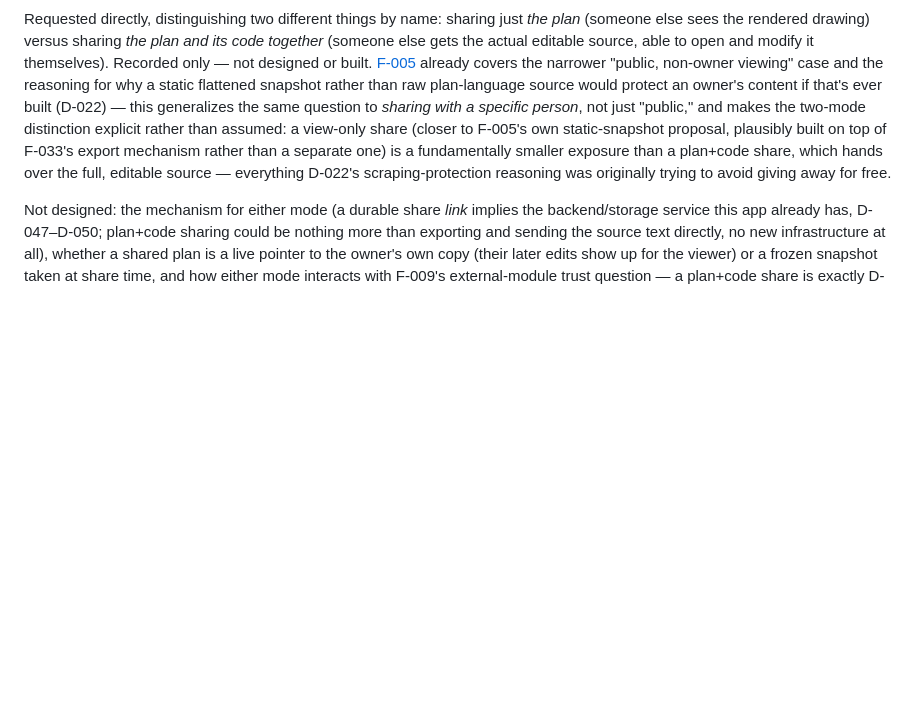
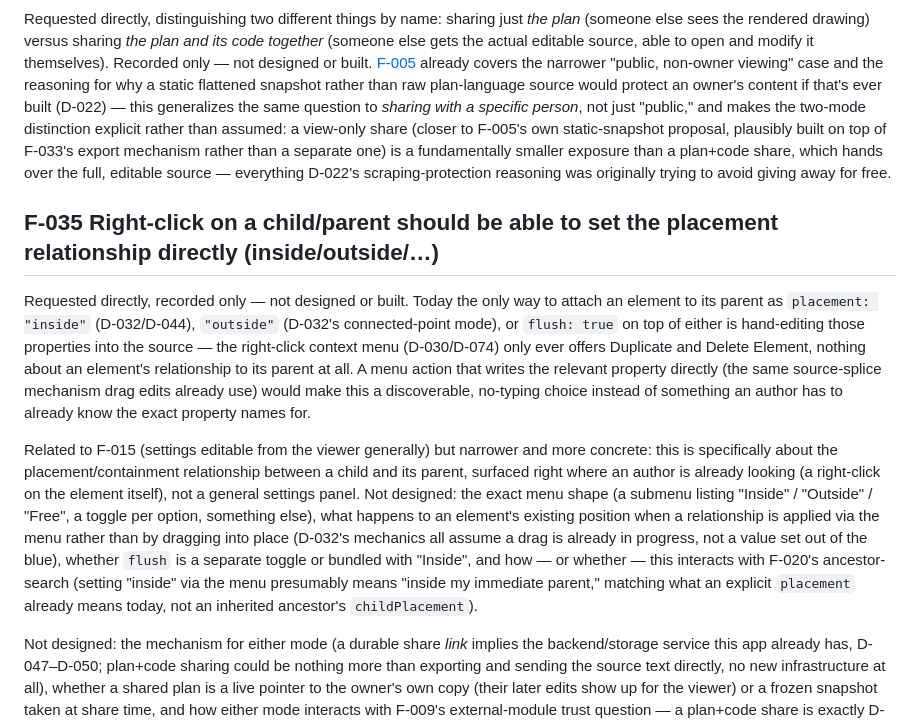
Before and after one commit to tminder/2DPlaner, a Markdown page: planning/open-questions.md, the part around the change. GitHub-like rendering; blank space fills up the shorter version.

Commit message:
Record F-035: right-click should set placement relationship directly
Requested directly, logged only - not designed or built. The context menu
(Duplicate/Delete) has no action touching an element's placement/
containment relationship to its parent; today that's hand-edit-only.

Co-Authored-By: Claude Sonnet 5 <noreply@anthropic.com>

```diff
--- a/planning/open-questions.md
+++ b/planning/open-questions.md
@@ -235,4 +235,10 @@ Requested directly, recorded only — not designed or built. Today the only way
 
 Requested directly, distinguishing two different things by name: sharing just *the plan* (someone else sees the rendered drawing) versus sharing *the plan and its code together* (someone else gets the actual editable source, able to open and modify it themselves). Recorded only — not designed or built. [F-005](#f-005-public-plan-viewing) already covers the narrower "public, non-owner viewing" case and the reasoning for why a static flattened snapshot rather than raw plan-language source would protect an owner's content if that's ever built (D-022) — this generalizes the same question to *sharing with a specific person*, not just "public," and makes the two-mode distinction explicit rather than assumed: a view-only share (closer to F-005's own static-snapshot proposal, plausibly built on top of F-033's export mechanism rather than a separate one) is a fundamentally smaller exposure than a plan+code share, which hands over the full, editable source — everything D-022's scraping-protection reasoning was originally trying to avoid giving away for free.
 
+## F-035 Right-click on a child/parent should be able to set the placement relationship directly (inside/outside/…)
+
+Requested directly, recorded only — not designed or built. Today the only way to attach an element to its parent as `placement: "inside"` (D-032/D-044), `"outside"` (D-032's connected-point mode), or `flush: true` on top of either is hand-editing those properties into the source — the right-click context menu (D-030/D-074) only ever offers Duplicate and Delete Element, nothing about an element's relationship to its parent at all. A menu action that writes the relevant property directly (the same source-splice mechanism drag edits already use) would make this a discoverable, no-typing choice instead of something an author has to already know the exact property names for.
+
+Related to F-015 (settings editable from the viewer generally) but narrower and more concrete: this is specifically about the placement/containment relationship between a child and its parent, surfaced right where an author is already looking (a right-click on the element itself), not a general settings panel. Not designed: the exact menu shape (a submenu listing "Inside" / "Outside" / "Free", a toggle per option, something else), what happens to an element's existing position when a relationship is applied via the menu rather than by dragging into place (D-032's mechanics all assume a drag is already in progress, not a value set out of the blue), whether `flush` is a separate toggle or bundled with "Inside", and how — or whether — this interacts with F-020's ancestor-search (setting "inside" via the menu presumably means "inside my immediate parent," matching what an explicit `placement` already means today, not an inherited ancestor's `childPlacement`).
+
 Not designed: the mechanism for either mode (a durable share *link* implies the backend/storage service this app already has, D-047–D-050; plan+code sharing could be nothing more than exporting and sending the source text directly, no new infrastructure at all), whether a shared plan is a live pointer to the owner's own copy (their later edits show up for the viewer) or a frozen snapshot taken at share time, and how either mode interacts with F-009's external-module trust question — a plan+code share is exactly D-023's own "a person pastes AI-generated plan text and trusts it enough to run" workflow, just between two people instead of a person and an AI.
```
